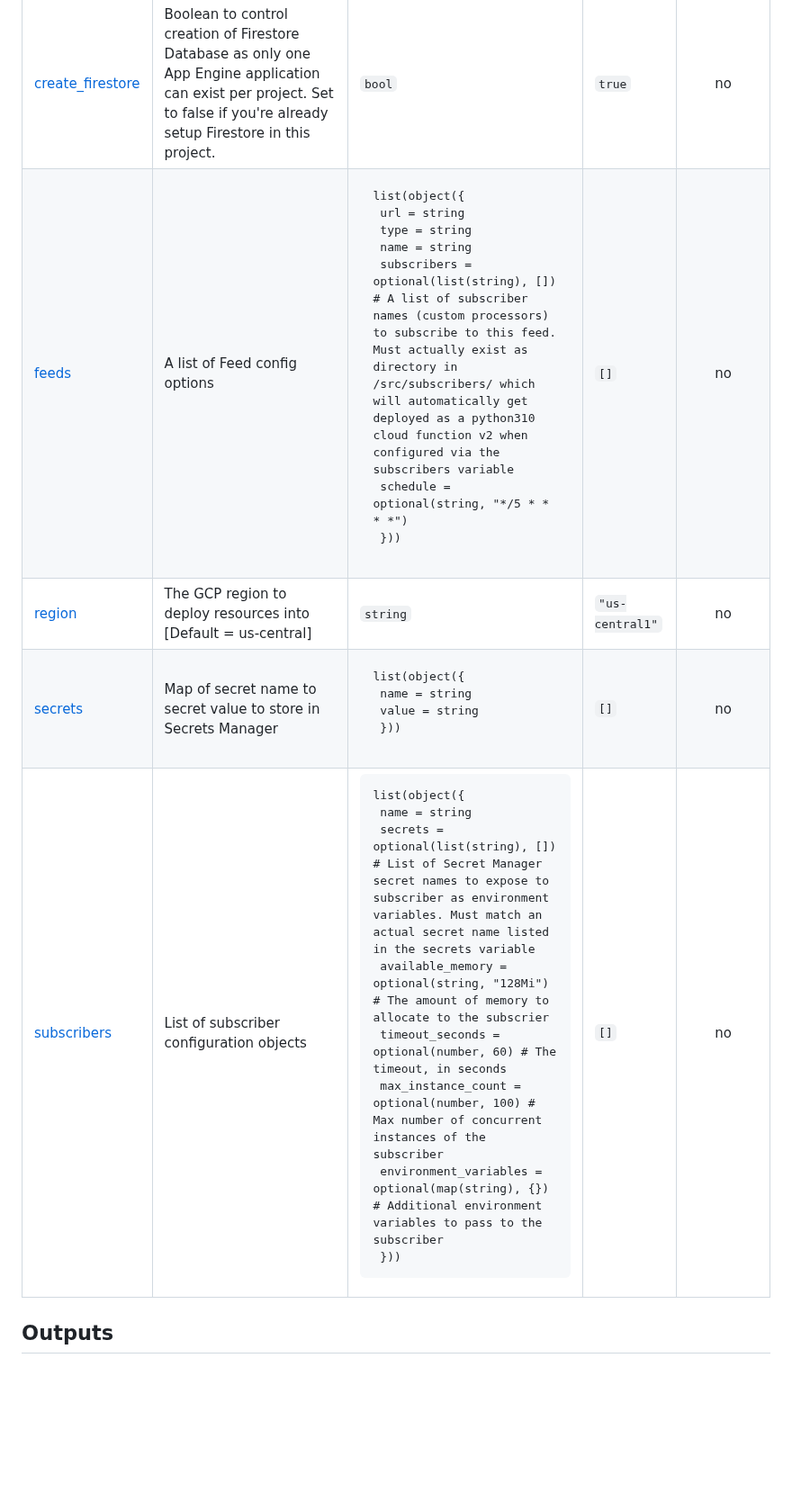
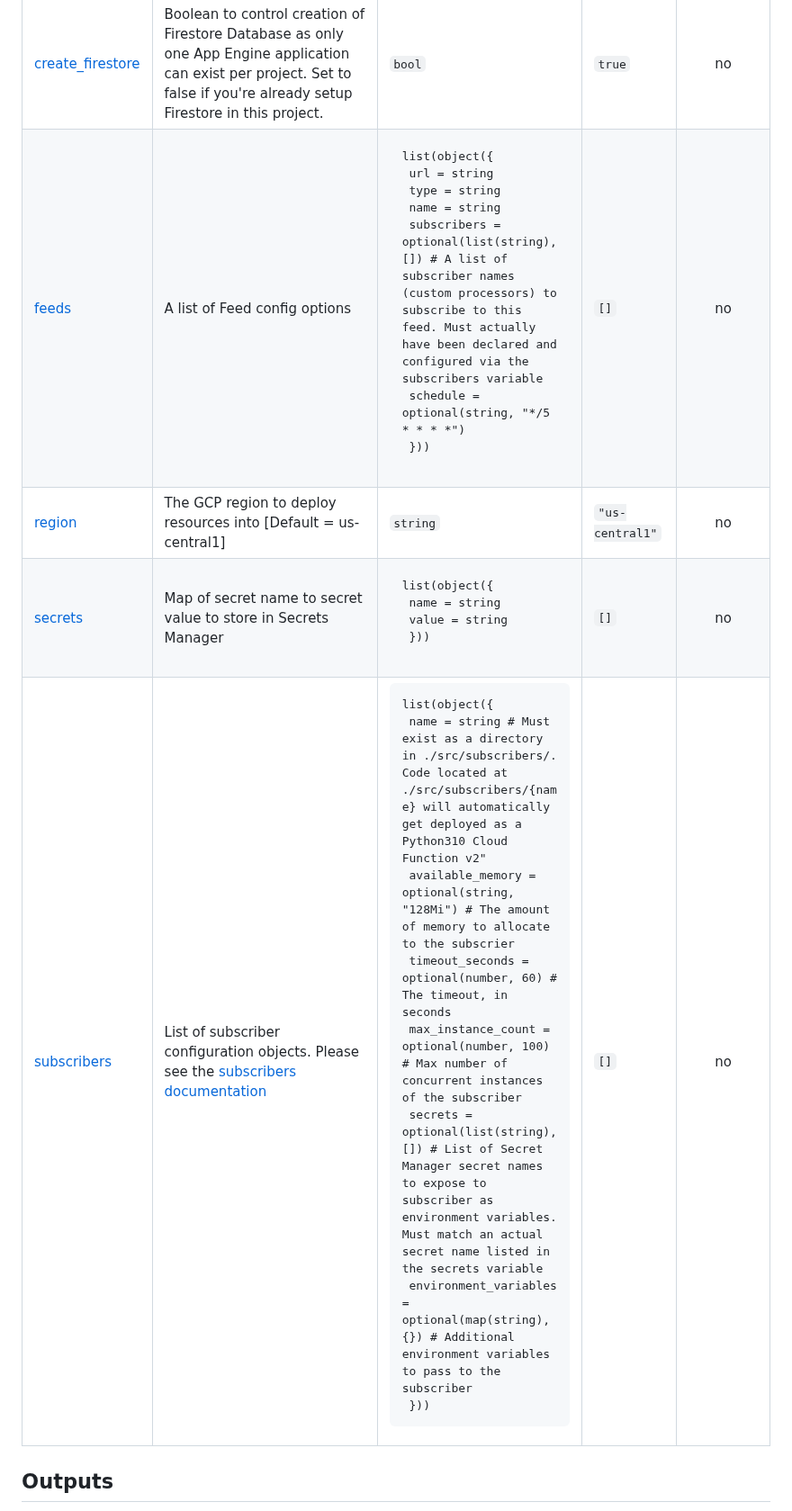
Before and after one commit to GoogleCloudPlatform/eventarc-web-feed, a Markdown page: terraform/README.md, the part around one of its changes. Shown at 90% size. GitHub-like rendering; blank space fills up the shorter version.

```diff
--- a/terraform/README.md
+++ b/terraform/README.md
@@ -62,10 +62,10 @@ No modules.
 | Name | Description | Type | Default | Required |
 |------|-------------|------|---------|:--------:|
 | <a name="input_create_firestore"></a> [create\_firestore](#input\_create\_firestore) | Boolean to control creation of Firestore Database as only one App Engine application can exist per project. Set to false if you're already setup Firestore in this project. | `bool` | `true` | no |
-| <a name="input_feeds"></a> [feeds](#input\_feeds) | A list of Feed config options | <pre>list(object({<br>    url         = string<br>    type        = string<br>    name        = string<br>    subscribers = optional(list(string), []) # A list of subscriber names (custom processors) to subscribe to this feed. Must actually exist as directory in /src/subscribers/ which will automatically get deployed as a python310 cloud function v2 when configured via the `subscribers` variable<br>    schedule    = optional(string, "*/5 * * * *")<br>  }))</pre> | `[]` | no |
-| <a name="input_region"></a> [region](#input\_region) | The GCP region to deploy resources into [Default = us-central] | `string` | `"us-central1"` | no |
+| <a name="input_feeds"></a> [feeds](#input\_feeds) | A list of Feed config options | <pre>list(object({<br>    url         = string<br>    type        = string<br>    name        = string<br>    subscribers = optional(list(string), []) # A list of subscriber names (custom processors) to subscribe to this feed. Must actually have been declared and configured via the `subscribers` variable<br>    schedule    = optional(string, "*/5 * * * *")<br>  }))</pre> | `[]` | no |
+| <a name="input_region"></a> [region](#input\_region) | The GCP region to deploy resources into [Default = us-central1] | `string` | `"us-central1"` | no |
 | <a name="input_secrets"></a> [secrets](#input\_secrets) | Map of secret name to secret value to store in Secrets Manager | <pre>list(object({<br>    name  = string<br>    value = string<br>  }))</pre> | `[]` | no |
-| <a name="input_subscribers"></a> [subscribers](#input\_subscribers) | List of subscriber configuration objects | <pre>list(object({<br>    name                  = string<br>    secrets               = optional(list(string), []) # List of Secret Manager secret names to expose to subscriber as environment variables. Must match an actual secret name listed in the `secrets` variable <br>    available_memory      = optional(string, "128Mi")  # The amount of memory to allocate to the subscrier<br>    timeout_seconds       = optional(number, 60)       # The timeout, in seconds<br>    max_instance_count    = optional(number, 100)      # Max number of concurrent instances of the subscriber<br>    environment_variables = optional(map(string), {})  # Additional environment variables to pass to the subscriber<br>  }))</pre> | `[]` | no |
+| <a name="input_subscribers"></a> [subscribers](#input\_subscribers) | List of subscriber configuration objects. Please see the [subscribers documentation](/src/subscribers/README.md) | <pre>list(object({<br>    name                  = string                     # Must exist as a directory in ./src/subscribers/. Code located at ./src/subscribers/{name} will automatically get deployed as a Python310 Cloud Function v2"<br>    available_memory      = optional(string, "128Mi")  # The amount of memory to allocate to the subscrier<br>    timeout_seconds       = optional(number, 60)       # The timeout, in seconds<br>    max_instance_count    = optional(number, 100)      # Max number of concurrent instances of the subscriber<br>    secrets               = optional(list(string), []) # List of Secret Manager secret names to expose to subscriber as environment variables. Must match an actual secret name listed in the `secrets` variable <br>    environment_variables = optional(map(string), {})  # Additional environment variables to pass to the subscriber<br>  }))</pre> | `[]` | no |
 
 ## Outputs
 
```
Also changed, not shown: other parts of terraform/README.md (+5 -5 lines), README.md (+3 -3 lines), src/subscribers/README.md (+10 -6 lines), assets/ eventarc_web_feed.drawio-0.png (added), assets/eventarc-web-feed.png (deleted), assets/google-chat-publisher.png (added), assets/slack-publisher.png (added), 4 other files.
